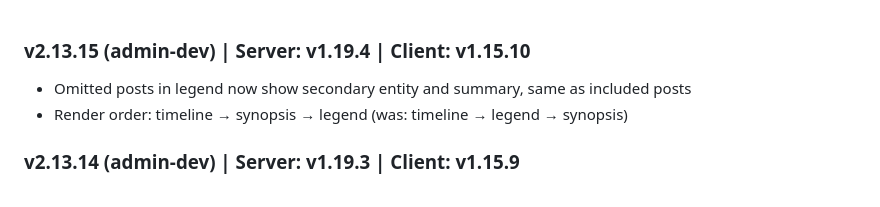
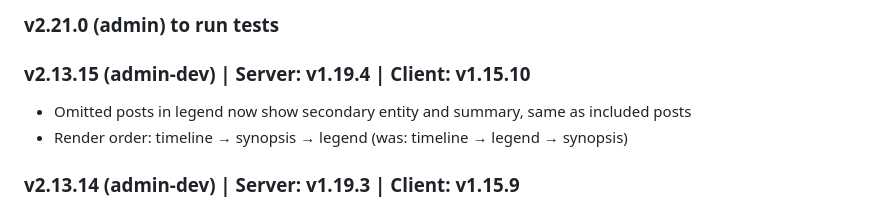
Before and after one commit to haimglikman/whos-behind-that-admin-dev, a Markdown page: README.md, the part around the change. Drawn GitHub-style.

```diff
--- a/README.md
+++ b/README.md
@@ -1,3 +1,5 @@
+### v2.21.0 (admin) to run tests
+
 ### v2.13.15 (admin-dev) | Server: v1.19.4 | Client: v1.15.10
 - Omitted posts in legend now show secondary entity and summary, same as included posts
 - Render order: timeline → synopsis → legend (was: timeline → legend → synopsis)
```
